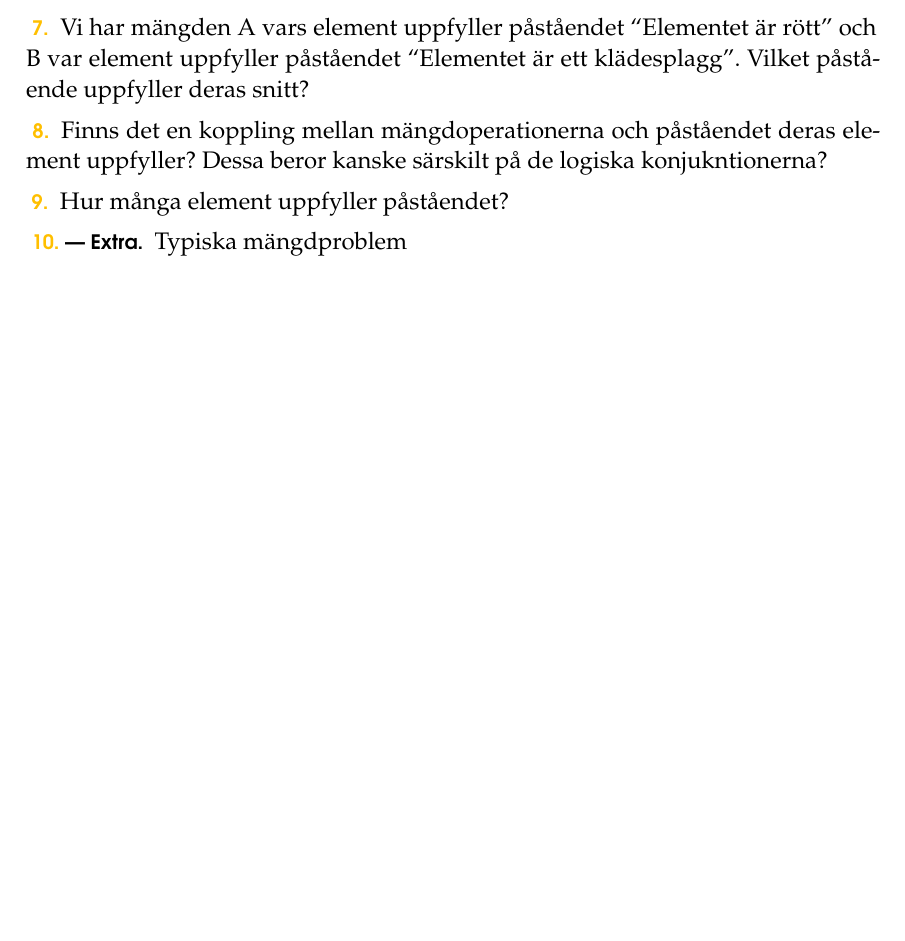
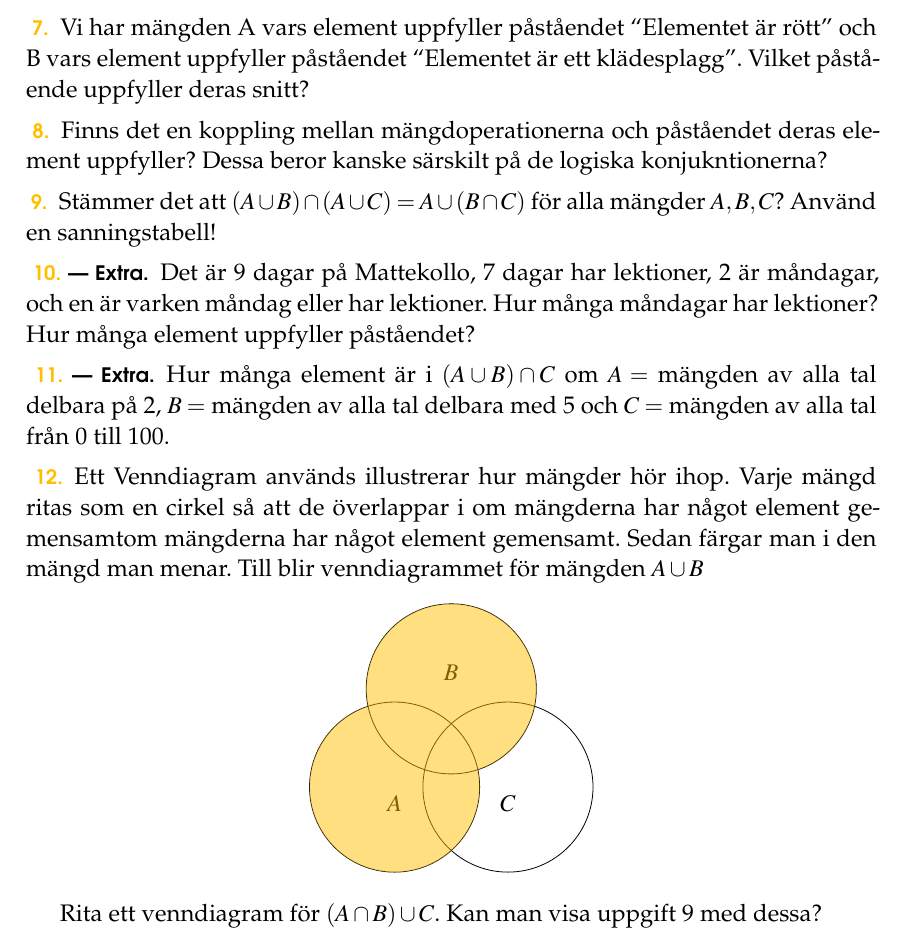
Before and after one commit to ZekeWK/mattekollo2023-logic, a LaTeX thesis (main.tex, which reads lec3.tex): part of page 6 of 8, cut so that both start at the same text, the shorter picture padded with empty space. Compiled offline with pdfLaTeX.

Commit message:
Almost finish lec 3

```diff
--- a/lec3.tex
+++ b/lec3.tex
@@ -54,7 +54,7 @@ Man kan definiera en mängd antingen genom att lista upp dess element inom måsv
 \end{problem}
 
 \begin{problem}
-	Vi har mängden A vars element uppfyller påståendet ``Elementet är rött'' och B var element uppfyller påståendet ``Elementet är ett klädesplagg''. Vilket påstående uppfyller deras snitt?
+	Vi har mängden A vars element uppfyller påståendet ``Elementet är rött'' och B vars element uppfyller påståendet ``Elementet är ett klädesplagg''. Vilket påstående uppfyller deras snitt?
 \end{problem}
 
 \begin{problem}
@@ -62,9 +62,36 @@ Man kan definiera en mängd antingen genom att lista upp dess element inom måsv
 \end{problem}
 
 \begin{problem}
+	Stämmer det att \((A \cup B) \cap (A \cup C) = A \cup (B \cap C)\) för alla mängder \(A, B, C\)? Använd en sanningstabell!
+\end{problem}
+
+\begin{problem}[Extra]
+	Det är 9 dagar på Mattekollo, 7 dagar har lektioner, 2 är måndagar, och en är varken måndag eller har lektioner. Hur många måndagar har lektioner?
 	Hur många element uppfyller påståendet?
 \end{problem}
 
 \begin{problem}[Extra]
-	Typiska mängdproblem
+	Hur många element är i \((A \cup B) \cap C\) om \(A =\) mängden av alla tal delbara på 2, \(B = \) mängden av alla tal delbara med 5 och \(C =\) mängden av alla tal från 0 till 100.
 \end{problem}
+
+\begin{problem}
+	Ett Venndiagram används illustrerar hur mängder hör ihop. Varje mängd ritas som en cirkel så att de överlappar i om mängderna har något element gemensamtom mängderna har något element gemensamt. Sedan färgar man i den mängd man menar. Till blir venndiagrammet för mängden \(A \cup B\)
+	\def\firstcircle{(0,0) circle (1.5cm)}
+	\def\secondcircle{(60:2cm) circle (1.5cm)}
+	\def\thirdcircle{(0:2cm) circle (1.5cm)}
+	\begin{center}
+		\begin{tikzpicture}
+			\begin{scope}
+%				\fill[red, fill opacity=0.3] \firstcircle;
+%				\fill[green, fill opacity=0.3] \secondcircle;
+%				\fill[blue, fill opacity=0.3] \thirdcircle;
+				\draw \firstcircle node[below] {$A$};
+				\draw \secondcircle node [above] {$B$};
+				\draw \thirdcircle node [below] {$C$};
+				\fill[opacity=0.5, kollofargen] \firstcircle \secondcircle;
+			\end{scope}
+		\end{tikzpicture}
+	\end{center}
+
+	Rita ett venndiagram för \((A \cap B)\cup C\). Kan man visa uppgift 9 med dessa?
+\end{problem}
```
Also changed, not shown: main.pdf, lec3.tex (2 more changed lines).
